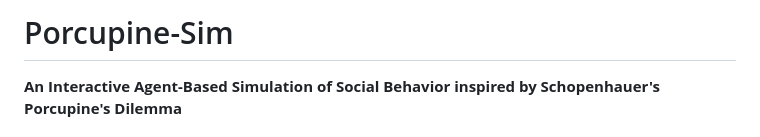
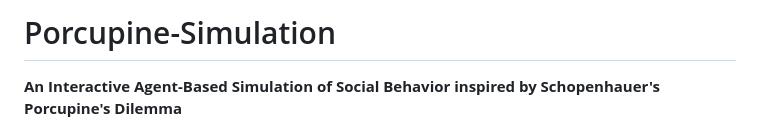
Before and after one commit to Mayank-Srivastava-21/Porcupine-Sim, a Markdown page: README.md, the part around the change. GitHub-like rendering.

```diff
--- a/README.md
+++ b/README.md
@@ -1,4 +1,4 @@
-# Porcupine-Sim
+# Porcupine-Simulation
 
 **An Interactive Agent-Based Simulation of Social Behavior inspired by Schopenhauer's Porcupine's Dilemma**
 
```
